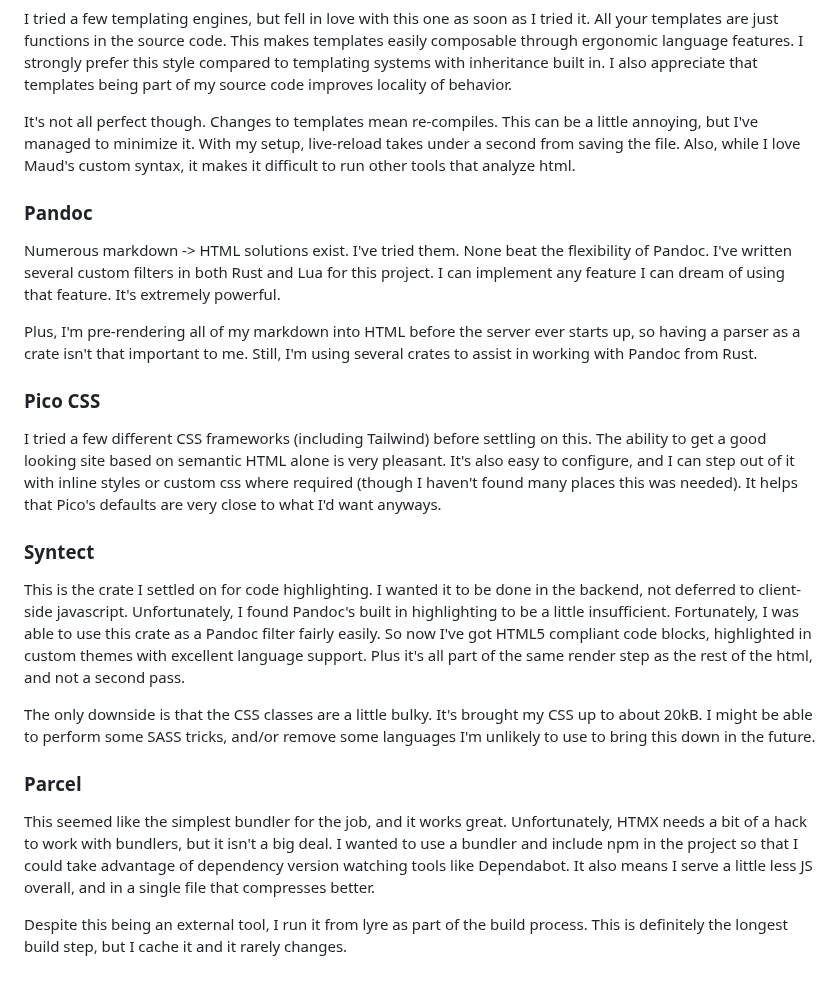
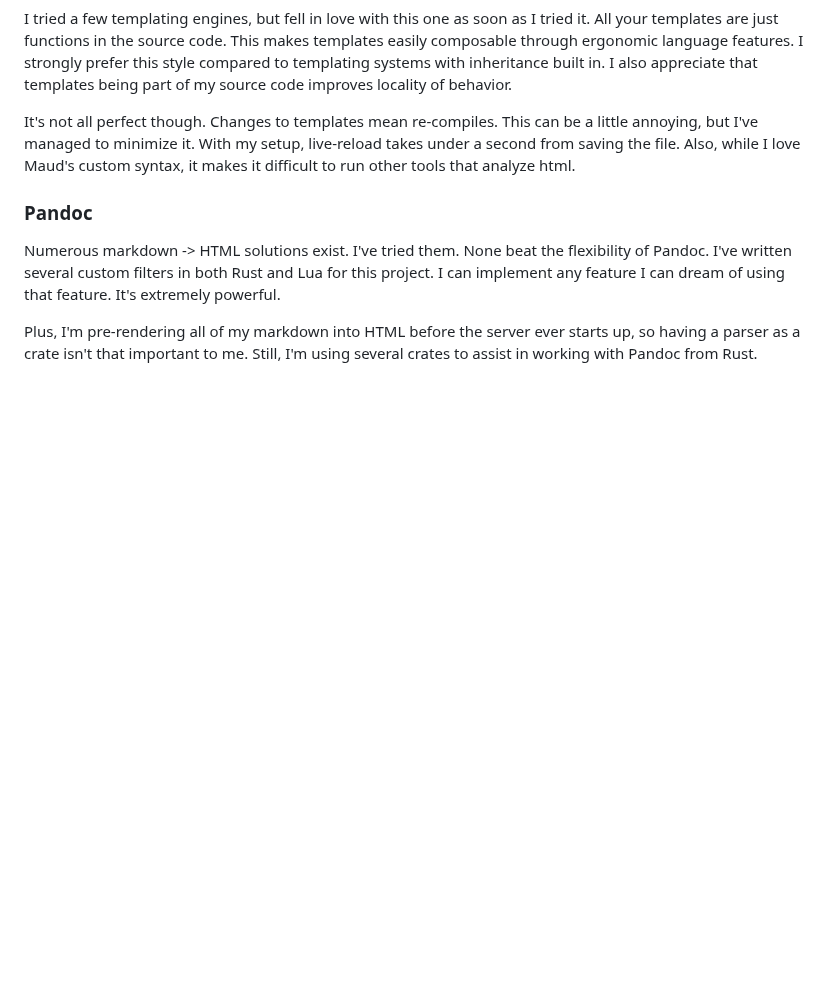
Before and after one commit to drowrin/orpheus, a Markdown page: README.md, the part around one of its changes. Drawn GitHub-style; blank space fills up the shorter version.

```diff
--- a/README.md
+++ b/README.md
@@ -134,35 +107,3 @@ implement any feature I can dream of using that feature. It's extremely powerful
 Plus, I'm pre-rendering all of my markdown into HTML before the server ever starts up,
 so having a parser as a crate isn't that important to me. Still, I'm using several crates
 to assist in working with Pandoc from Rust.
-
-### Pico CSS
-
-I tried a few different CSS frameworks (including Tailwind) before settling on this.
-The ability to get a good looking site based on semantic HTML alone is very pleasant.
-It's also easy to configure, and I can step out of it with inline styles or custom css
-where required (though I haven't found many places this was needed). It helps that Pico's
-defaults are very close to what I'd want anyways.
-
-### Syntect
-
-This is the crate I settled on for code highlighting. I wanted it to be done in the backend,
-not deferred to client-side javascript. Unfortunately, I found Pandoc's built in highlighting
-to be a little insufficient. Fortunately, I was able to use this crate as a Pandoc filter fairly
-easily. So now I've got HTML5 compliant code blocks, highlighted in custom themes with excellent
-language support. Plus it's all part of the same render step as the rest of the html, and not a
-second pass.
-
-The only downside is that the CSS classes are a little bulky. It's brought my CSS up to about 20kB.
-I might be able to perform some SASS tricks, and/or remove some languages I'm unlikely to use
-to bring this down in the future.
-
-### Parcel
-
-This seemed like the simplest bundler for the job, and it works great.
-Unfortunately, HTMX needs a bit of a hack to work with bundlers, but it isn't a big deal.
-I wanted to use a bundler and include npm in the project so that I could take advantage
-of dependency version watching tools like Dependabot. It also means I serve a little less
-JS overall, and in a single file that compresses better.
-
-Despite this being an external tool, I run it from lyre as part of the build process.
-This is definitely the longest build step, but I cache it and it rarely changes.
```
Also changed, not shown: other parts of README.md (+5 -32 lines).
